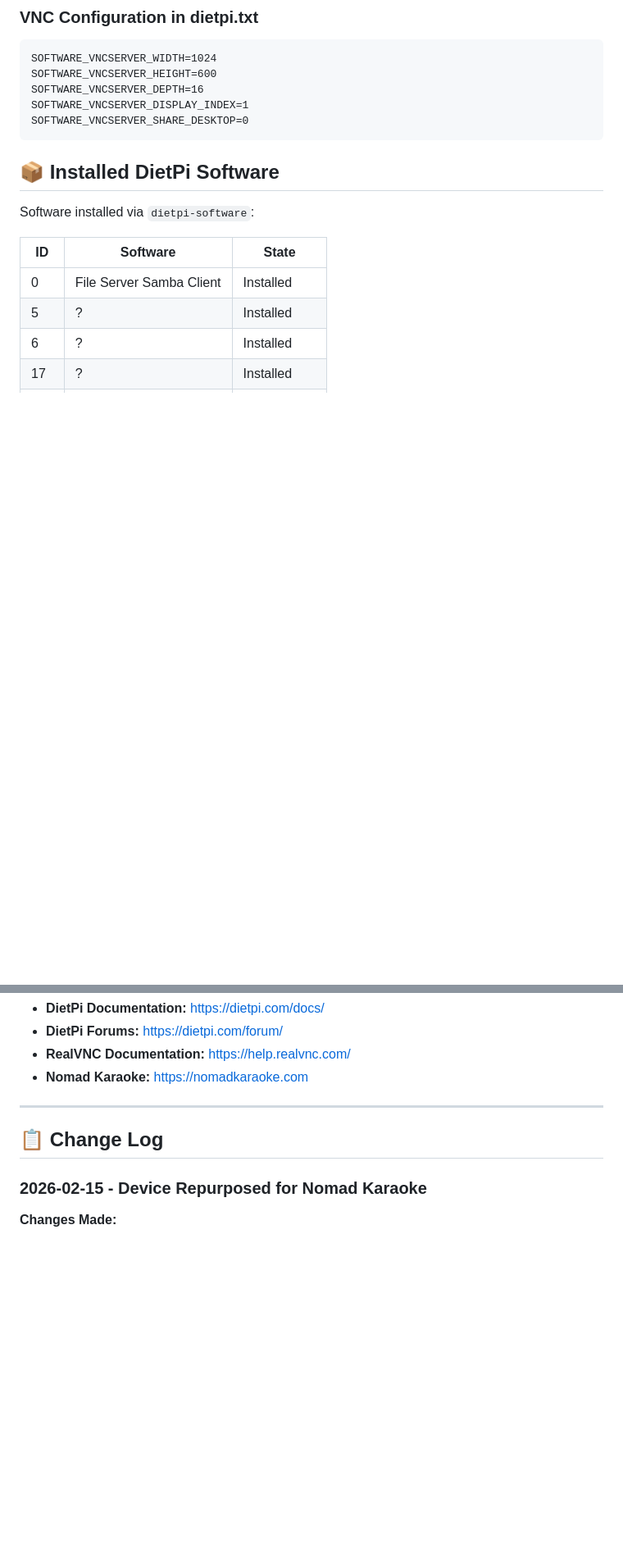
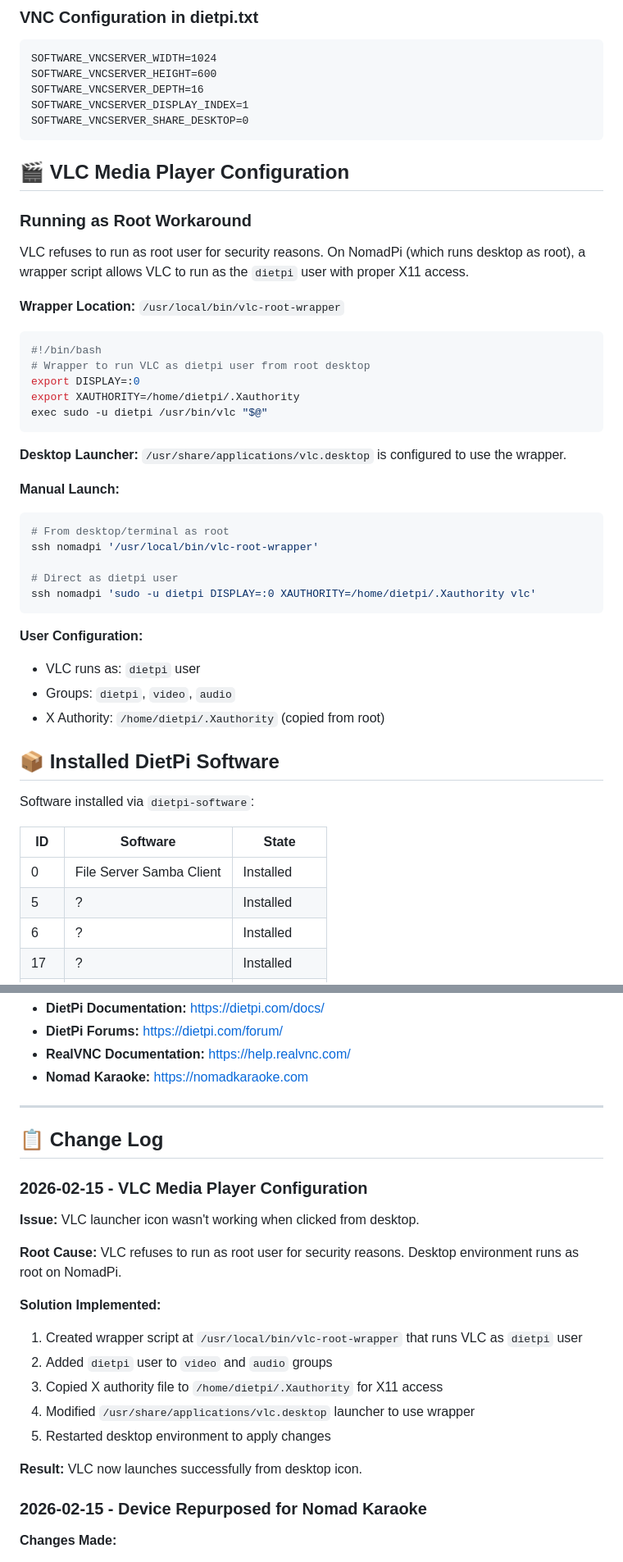
Before and after one commit to nomadkaraoke/kjbox, a Markdown page: NOMADPI-DETAILS.md, 2 parts joined by grey strips. Shown at 82% size. Rendered like a GitHub page; blank space fills up the shorter version.

Commit message:
Fix VLC launcher issue - add wrapper to run as non-root user
VLC refuses to run as root. Created wrapper script that runs VLC as
dietpi user with proper X11 permissions. Updated desktop launcher
and documentation.

Co-Authored-By: Claude Sonnet 4.5 <noreply@anthropic.com>

````diff
--- a/NOMADPI-DETAILS.md
+++ b/NOMADPI-DETAILS.md
@@ -356,6 +356,36 @@ SOFTWARE_VNCSERVER_DISPLAY_INDEX=1
 SOFTWARE_VNCSERVER_SHARE_DESKTOP=0
 ```
 
+## 🎬 VLC Media Player Configuration
+
+### Running as Root Workaround
+VLC refuses to run as root user for security reasons. On NomadPi (which runs desktop as root), a wrapper script allows VLC to run as the `dietpi` user with proper X11 access.
+
+**Wrapper Location:** `/usr/local/bin/vlc-root-wrapper`
+```bash
+#!/bin/bash
+# Wrapper to run VLC as dietpi user from root desktop
+export DISPLAY=:0
+export XAUTHORITY=/home/dietpi/.Xauthority
+exec sudo -u dietpi /usr/bin/vlc "$@"
+```
+
+**Desktop Launcher:** `/usr/share/applications/vlc.desktop` is configured to use the wrapper.
+
+**Manual Launch:**
+```bash
+# From desktop/terminal as root
+ssh nomadpi '/usr/local/bin/vlc-root-wrapper'
+
+# Direct as dietpi user
+ssh nomadpi 'sudo -u dietpi DISPLAY=:0 XAUTHORITY=/home/dietpi/.Xauthority vlc'
+```
+
+**User Configuration:**
+- VLC runs as: `dietpi` user
+- Groups: `dietpi`, `video`, `audio`
+- X Authority: `/home/dietpi/.Xauthority` (copied from root)
+
 ## 📦 Installed DietPi Software
 
 Software installed via `dietpi-software`:
@@ -785,6 +816,20 @@ ssh nomadpi 'ls /var/tmp/dietpi/logs/'
 
 ## 📋 Change Log
 
+### 2026-02-15 - VLC Media Player Configuration
+**Issue:** VLC launcher icon wasn't working when clicked from desktop.
+
+**Root Cause:** VLC refuses to run as root user for security reasons. Desktop environment runs as root on NomadPi.
+
+**Solution Implemented:**
+1. Created wrapper script at `/usr/local/bin/vlc-root-wrapper` that runs VLC as `dietpi` user
+2. Added `dietpi` user to `video` and `audio` groups
+3. Copied X authority file to `/home/dietpi/.Xauthority` for X11 access
+4. Modified `/usr/share/applications/vlc.desktop` launcher to use wrapper
+5. Restarted desktop environment to apply changes
+
+**Result:** VLC now launches successfully from desktop icon.
+
 ### 2026-02-15 - Device Repurposed for Nomad Karaoke
 **Changes Made:**
 
````
Also changed, not shown: other parts of NOMADPI-DETAILS.md (+1 -0 lines).
